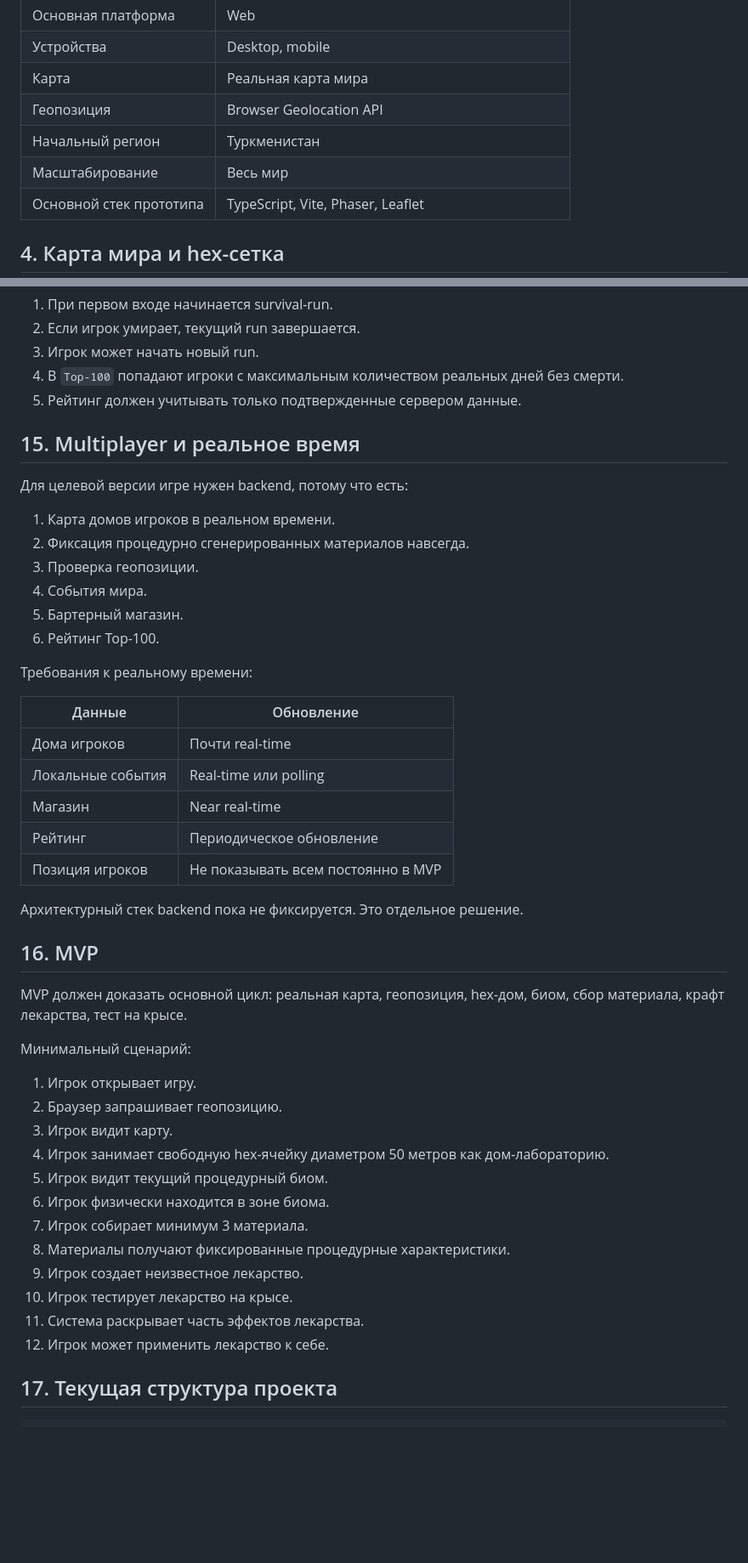
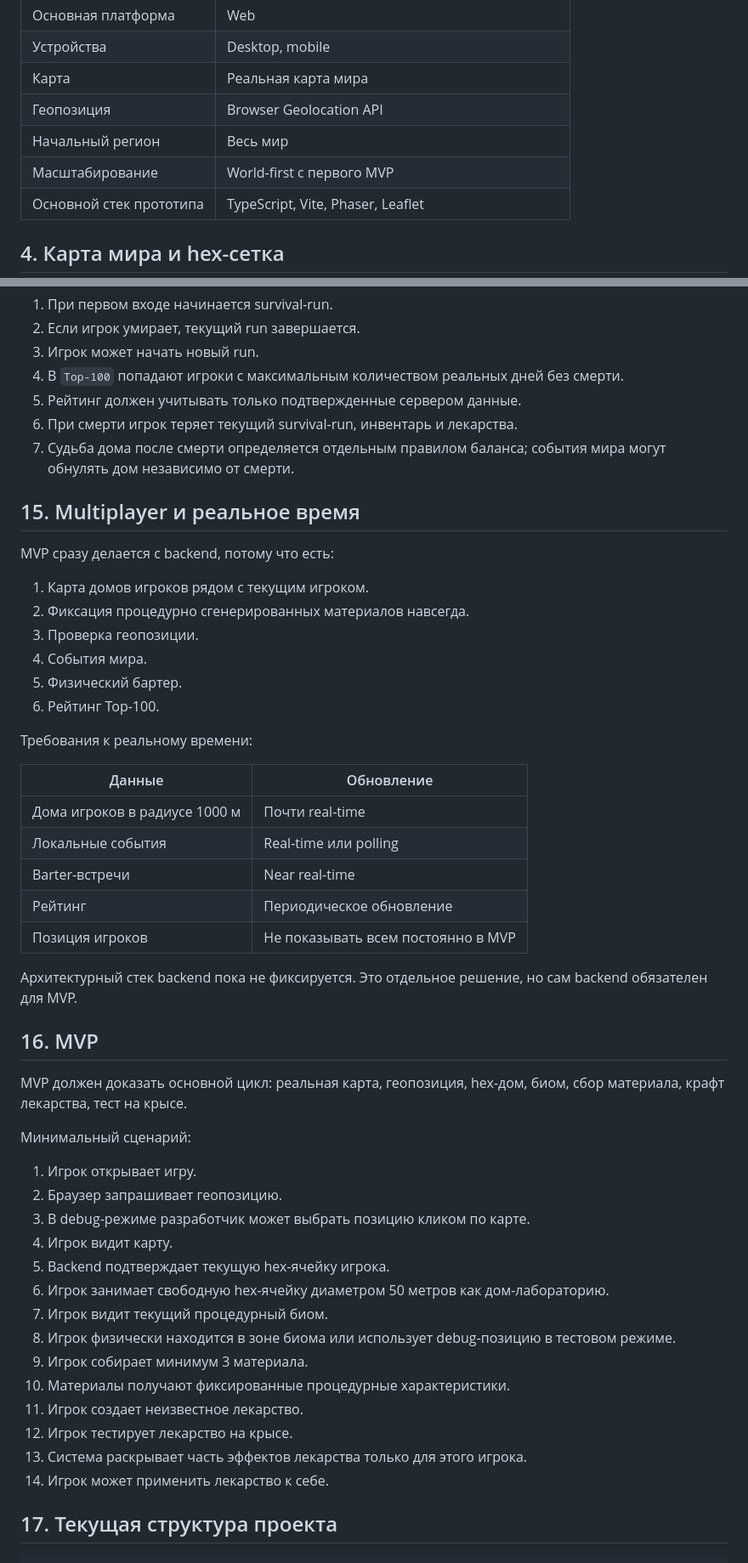
Before and after one commit to MerdanOchanov/myGame, a Markdown page: docs/TZ.md, 2 parts joined by grey strips. Shown at 85% size. Rendered like a GitHub page; blank space fills up the shorter version.

Commit message:
Refocus TZ on world-first MVP and physical barter

```diff
--- a/docs/TZ.md
+++ b/docs/TZ.md
@@ -32,8 +32,8 @@ Scientists World — геолокационная web-игра на реальн
 | Устройства | Desktop, mobile |
 | Карта | Реальная карта мира |
 | Геопозиция | Browser Geolocation API |
-| Начальный регион | Туркменистан |
-| Масштабирование | Весь мир |
+| Начальный регион | Весь мир |
+| Масштабирование | World-first с первого MVP |
 | Основной стек прототипа | TypeScript, Vite, Phaser, Leaflet |
 
 ## 4. Карта мира и hex-сетка
@@ -425,29 +433,31 @@ interface SurvivalRun {
 3. Игрок может начать новый run.
 4. В `Top-100` попадают игроки с максимальным количеством реальных дней без смерти.
 5. Рейтинг должен учитывать только подтвержденные сервером данные.
+6. При смерти игрок теряет текущий survival-run, инвентарь и лекарства.
+7. Судьба дома после смерти определяется отдельным правилом баланса; события мира могут обнулять дом независимо от смерти.
 
 ## 15. Multiplayer и реальное время
 
-Для целевой версии игре нужен backend, потому что есть:
+MVP сразу делается с backend, потому что есть:
 
-1. Карта домов игроков в реальном времени.
+1. Карта домов игроков рядом с текущим игроком.
 2. Фиксация процедурно сгенерированных материалов навсегда.
 3. Проверка геопозиции.
 4. События мира.
-5. Бартерный магазин.
+5. Физический бартер.
 6. Рейтинг Top-100.
 
 Требования к реальному времени:
 
 | Данные | Обновление |
 |---|---|
-| Дома игроков | Почти real-time |
+| Дома игроков в радиусе 1000 м | Почти real-time |
 | Локальные события | Real-time или polling |
-| Магазин | Near real-time |
+| Barter-встречи | Near real-time |
 | Рейтинг | Периодическое обновление |
 | Позиция игроков | Не показывать всем постоянно в MVP |
 
-Архитектурный стек backend пока не фиксируется. Это отдельное решение.
+Архитектурный стек backend пока не фиксируется. Это отдельное решение, но сам backend обязателен для MVP.
 
 ## 16. MVP
 
@@ -457,16 +467,18 @@ MVP должен доказать основной цикл: реальная к
 
 1. Игрок открывает игру.
 2. Браузер запрашивает геопозицию.
-3. Игрок видит карту.
-4. Игрок занимает свободную hex-ячейку диаметром 50 метров как дом-лабораторию.
-5. Игрок видит текущий процедурный биом.
-6. Игрок физически находится в зоне биома.
-7. Игрок собирает минимум 3 материала.
-8. Материалы получают фиксированные процедурные характеристики.
-9. Игрок создает неизвестное лекарство.
-10. Игрок тестирует лекарство на крысе.
-11. Система раскрывает часть эффектов лекарства.
-12. Игрок может применить лекарство к себе.
+3. В debug-режиме разработчик может выбрать позицию кликом по карте.
+4. Игрок видит карту.
+5. Backend подтверждает текущую hex-ячейку игрока.
+6. Игрок занимает свободную hex-ячейку диаметром 50 метров как дом-лабораторию.
+7. Игрок видит текущий процедурный биом.
+8. Игрок физически находится в зоне биома или использует debug-позицию в тестовом режиме.
+9. Игрок собирает минимум 3 материала.
+10. Материалы получают фиксированные процедурные характеристики.
+11. Игрок создает неизвестное лекарство.
+12. Игрок тестирует лекарство на крысе.
+13. Система раскрывает часть эффектов лекарства только для этого игрока.
+14. Игрок может применить лекарство к себе.
 
 ## 17. Текущая структура проекта
 
```
Also changed, not shown: other parts of docs/TZ.md (+35 -23 lines), docs/ARCHITECTURE.md (added, +428 -0 lines).
